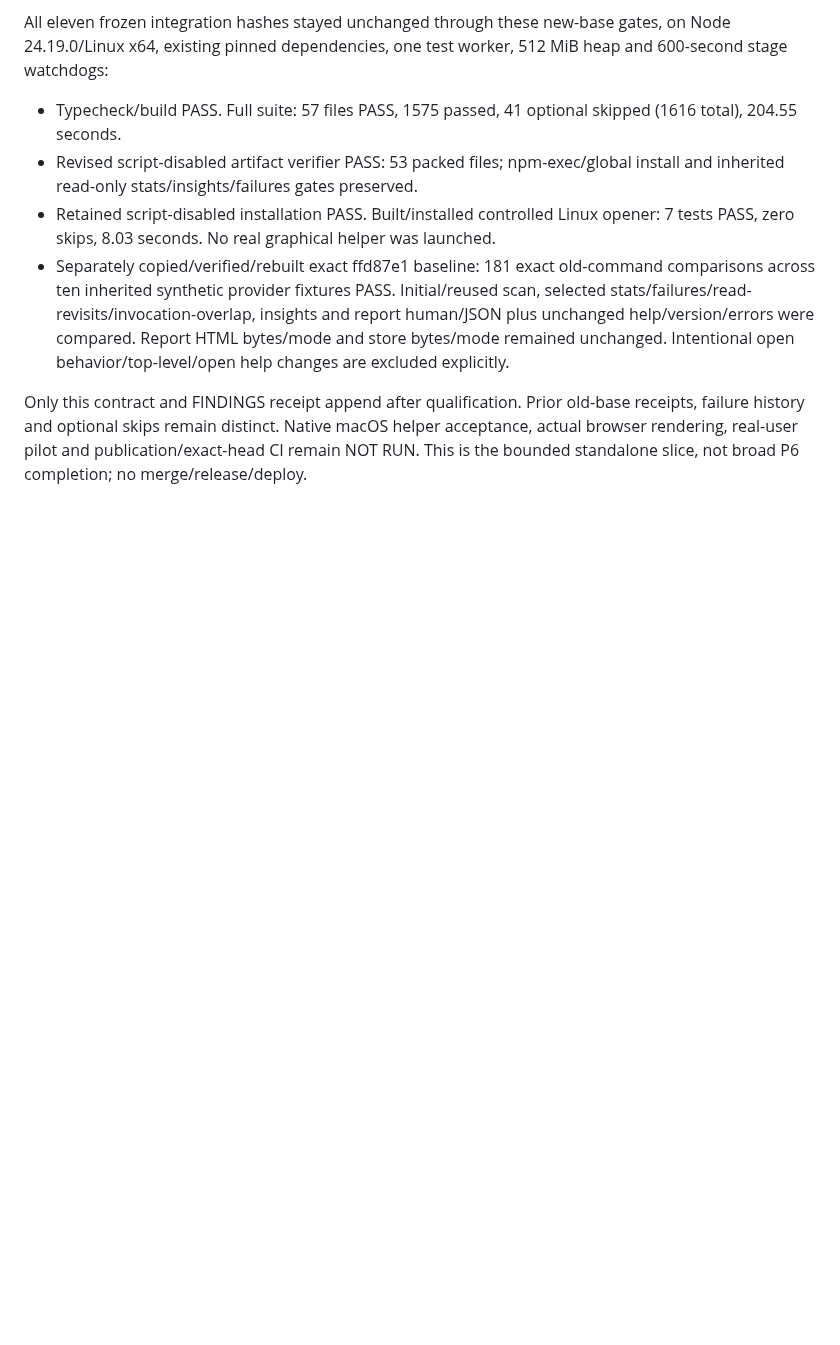
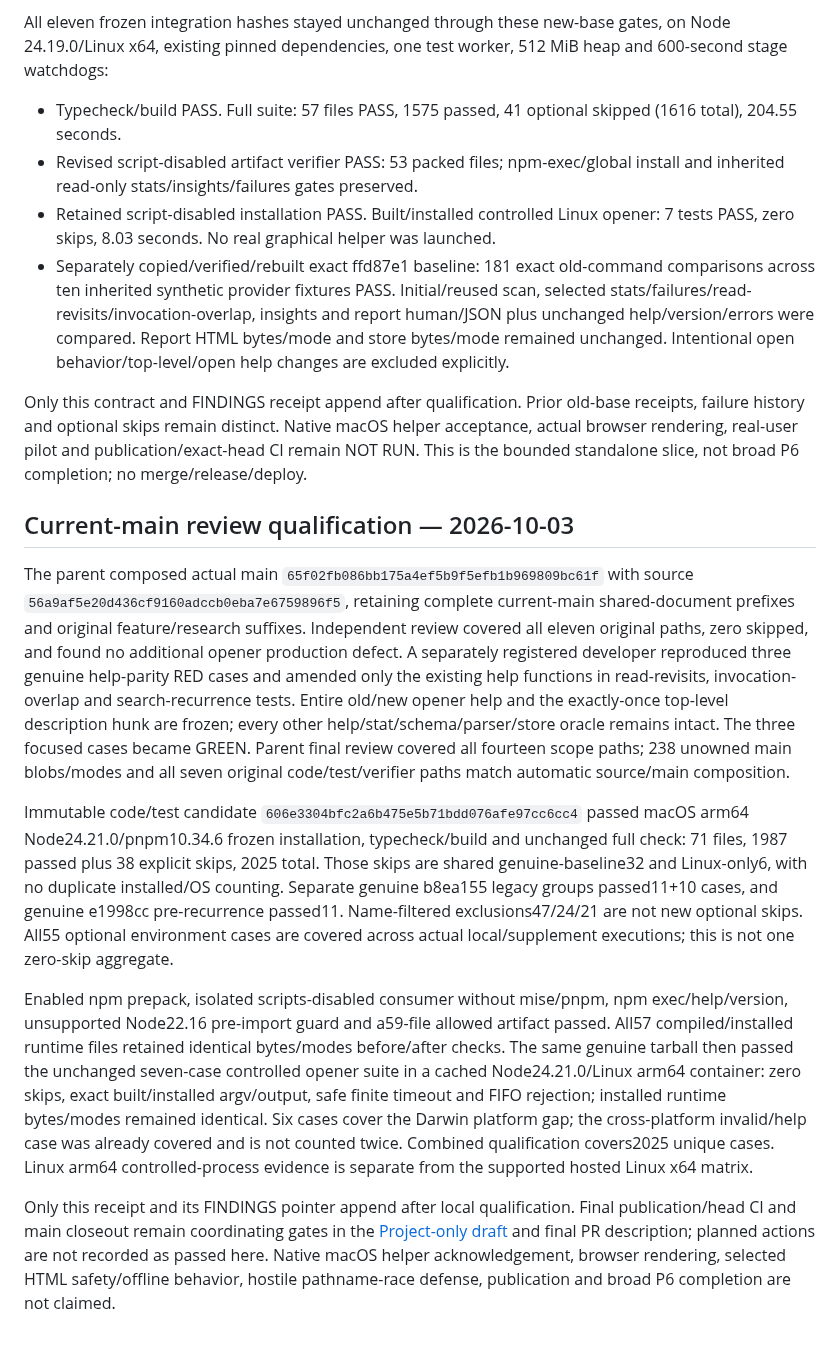
Before and after one commit to WhiteKiwi/agentprof, a Markdown page: docs/P6-SAFE-OPEN.md, the part around the change. GitHub-like rendering; blank space fills up the shorter version.

Commit message:
docs: record current-main opener qualification

```diff
--- a/docs/P6-SAFE-OPEN.md
+++ b/docs/P6-SAFE-OPEN.md
@@ -140,3 +140,14 @@ All eleven frozen integration hashes stayed unchanged through these new-base gat
 - Separately copied/verified/rebuilt exact ffd87e1 baseline: 181 exact old-command comparisons across ten inherited synthetic provider fixtures PASS. Initial/reused scan, selected stats/failures/read-revisits/invocation-overlap, insights and report human/JSON plus unchanged help/version/errors were compared. Report HTML bytes/mode and store bytes/mode remained unchanged. Intentional open behavior/top-level/open help changes are excluded explicitly.
 
 Only this contract and FINDINGS receipt append after qualification. Prior old-base receipts, failure history and optional skips remain distinct. Native macOS helper acceptance, actual browser rendering, real-user pilot and publication/exact-head CI remain NOT RUN. This is the bounded standalone slice, not broad P6 completion; no merge/release/deploy.
+
+
+## Current-main review qualification — 2026-10-03
+
+The parent composed actual main `65f02fb086bb175a4ef5b9f5efb1b969809bc61f` with source `56a9af5e20d436cf9160adccb0eba7e6759896f5`, retaining complete current-main shared-document prefixes and original feature/research suffixes. Independent review covered all eleven original paths, zero skipped, and found no additional opener production defect. A separately registered developer reproduced three genuine help-parity RED cases and amended only the existing help functions in read-revisits, invocation-overlap and search-recurrence tests. Entire old/new opener help and the exactly-once top-level description hunk are frozen; every other help/stat/schema/parser/store oracle remains intact. The three focused cases became GREEN. Parent final review covered all fourteen scope paths; 238 unowned main blobs/modes and all seven original code/test/verifier paths match automatic source/main composition.
+
+Immutable code/test candidate `606e3304bfc2a6b475e5b71bdd076afe97cc6cc4` passed macOS arm64 Node24.21.0/pnpm10.34.6 frozen installation, typecheck/build and unchanged full check: 71 files, 1987 passed plus 38 explicit skips, 2025 total. Those skips are shared genuine-baseline32 and Linux-only6, with no duplicate installed/OS counting. Separate genuine b8ea155 legacy groups passed11+10 cases, and genuine e1998cc pre-recurrence passed11. Name-filtered exclusions47/24/21 are not new optional skips. All55 optional environment cases are covered across actual local/supplement executions; this is not one zero-skip aggregate.
+
+Enabled npm prepack, isolated scripts-disabled consumer without mise/pnpm, npm exec/help/version, unsupported Node22.16 pre-import guard and a59-file allowed artifact passed. All57 compiled/installed runtime files retained identical bytes/modes before/after checks. The same genuine tarball then passed the unchanged seven-case controlled opener suite in a cached Node24.21.0/Linux arm64 container: zero skips, exact built/installed argv/output, safe finite timeout and FIFO rejection; installed runtime bytes/modes remained identical. Six cases cover the Darwin platform gap; the cross-platform invalid/help case was already covered and is not counted twice. Combined qualification covers2025 unique cases. Linux arm64 controlled-process evidence is separate from the supported hosted Linux x64 matrix.
+
+Only this receipt and its FINDINGS pointer append after local qualification. Final publication/head CI and main closeout remain coordinating gates in the [Project-only draft](https://github.com/users/WhiteKiwi/projects/2?pane=issue&itemId=260623998) and final PR description; planned actions are not recorded as passed here. Native macOS helper acknowledgement, browser rendering, selected HTML safety/offline behavior, hostile pathname-race defense, publication and broad P6 completion are not claimed.
```
Also changed, not shown: docs/FINDINGS.md (+5 -0 lines).
